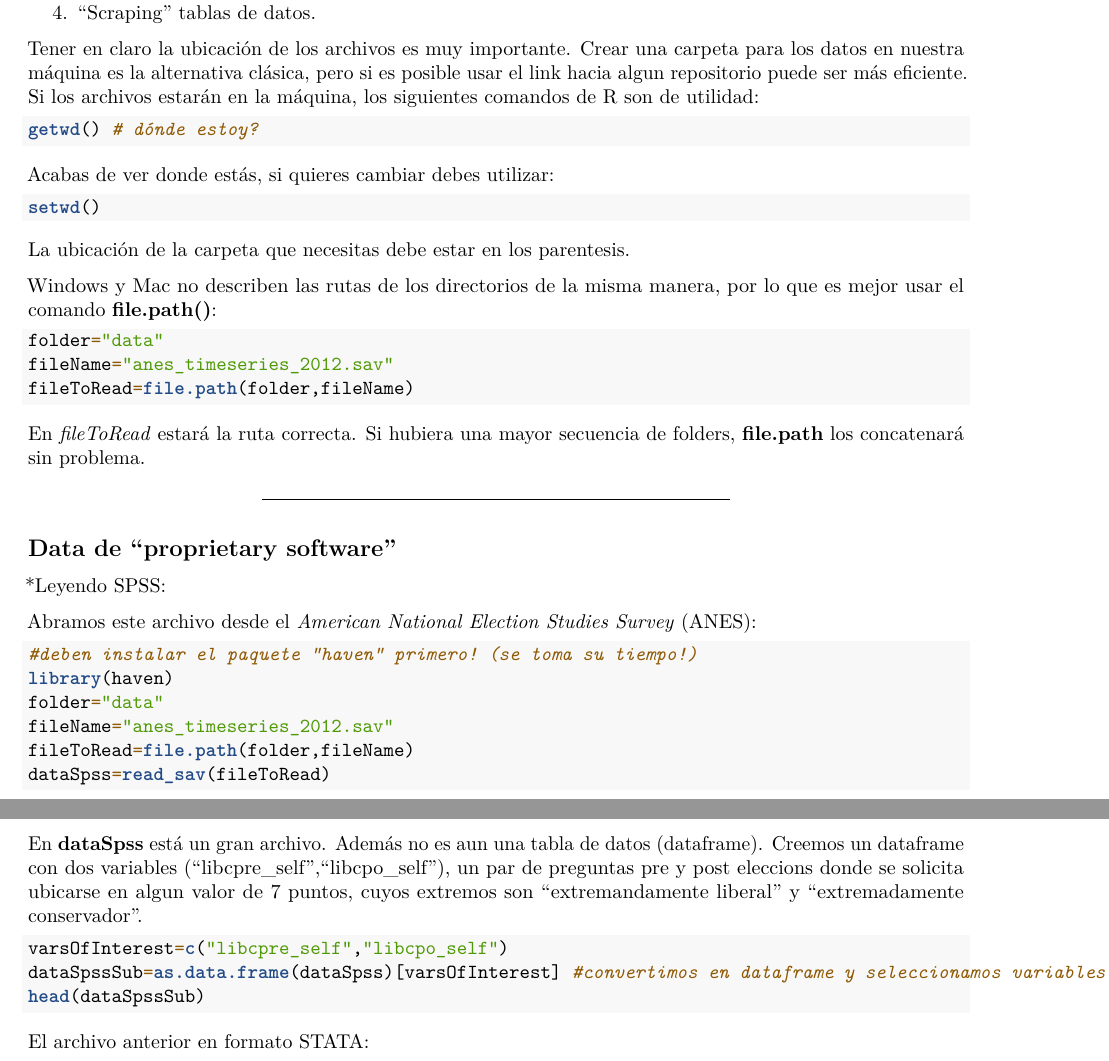
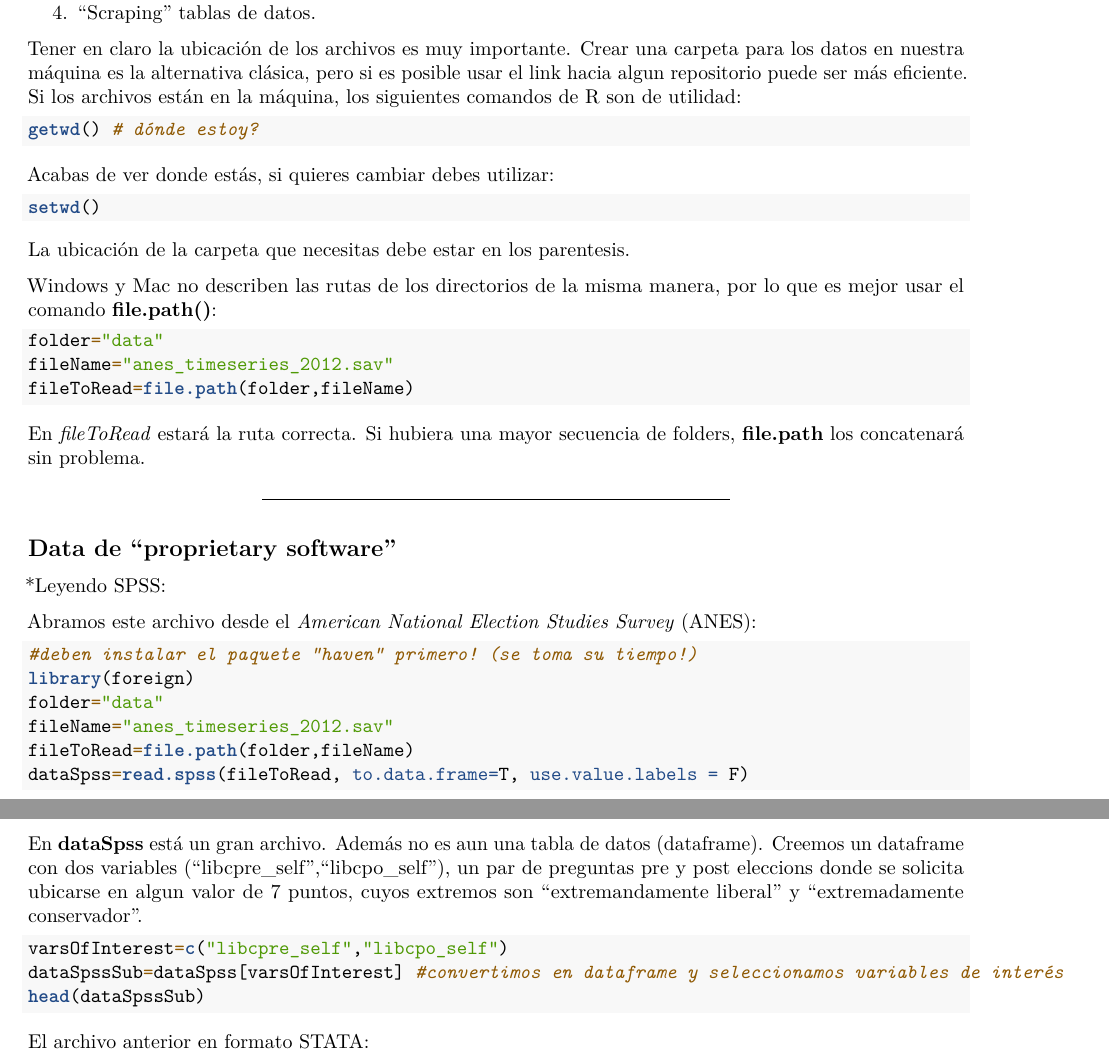
Before and after one commit to jair0197/EstadisticaUNMSM, an R Markdown document (Recoleccion de datos.Rmd): two parts of pages 1 and 2 of 3, joined at a grey line, cut so that both start at the same text. Rendered offline with R 4.5, knitr and Pandoc, then LaTeX, with nearby package versions; both versions are drawn in the output format of the newer one.

Commit message:
mgbecerra

````diff
--- a/Recolección de datos.Rmd
+++ b/Recoleccion de datos.Rmd
@@ -1,3 +1,8 @@
+---
+output:
+  pdf_document: default
+  html_document: default
+---
 
 ## Curso: Estadística
 ### Prof. José Manuel Magallanes, PhD
@@ -18,7 +23,7 @@ Otras veces, uno mismo recogerá los datos. Si los datos representan alguna pobl
 3. [Uso de APIs.](#part3)
 4. ["Scraping" tablas de datos.](#part4)
 
-Tener en claro la ubicación de los archivos es muy importante. Crear una carpeta para los datos en nuestra máquina es la alternativa clásica, pero si es posible usar el link hacia algun repositorio puede ser más eficiente. Si los archivos estarán en la máquina, los siguientes comandos de R son de utilidad:
+Tener en claro la ubicación de los archivos es muy importante. Crear una carpeta para los datos en nuestra máquina es la alternativa clásica, pero si es posible usar el link hacia algun repositorio puede ser más eficiente. Si los archivos están en la máquina, los siguientes comandos de R son de utilidad:
 ```{r, eval=FALSE}
 getwd() # dónde estoy?
 ```
@@ -49,18 +53,18 @@ ____
 Abramos este archivo desde el _American National Election Studies Survey_ (ANES):
 ```{r, eval=FALSE}
 #deben instalar el paquete "haven" primero! (se toma su tiempo!)
-library(haven)
+library(foreign)
 folder="data"
 fileName="anes_timeseries_2012.sav"
 fileToRead=file.path(folder,fileName)
-dataSpss=read_sav(fileToRead)
+dataSpss=read.spss(fileToRead, to.data.frame=T, use.value.labels = F)
 ```
 
 En **dataSpss** está un gran archivo. Además no es aun una tabla de datos (dataframe). Creemos un dataframe con dos variables ("libcpre_self","libcpo_self"), un par de preguntas  pre y post eleccions donde se solicita ubicarse en algun valor de 7 puntos, cuyos extremos son "extremandamente liberal" y "extremadamente conservador".
 
 ```{r, eval=FALSE}
 varsOfInterest=c("libcpre_self","libcpo_self")
-dataSpssSub=as.data.frame(dataSpss)[varsOfInterest] #convertimos en dataframe y seleccionamos variables de interés
+dataSpssSub=dataSpss[varsOfInterest] #convertimos en dataframe y seleccionamos variables de interés
 head(dataSpssSub)
 ```
 
````
Also changed, not shown: Recoleccion_de_datos.pdf (added), Recoleccion de datos.Rmd (1 more changed lines), 1 other file.
